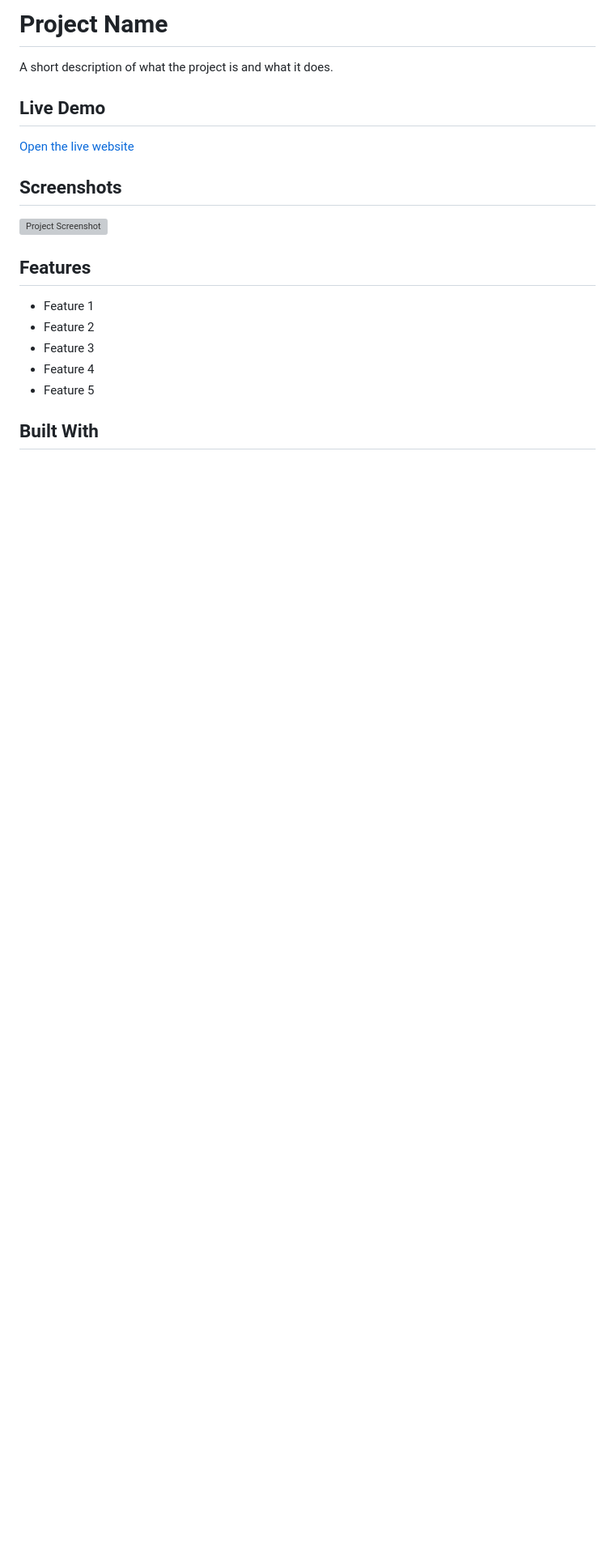
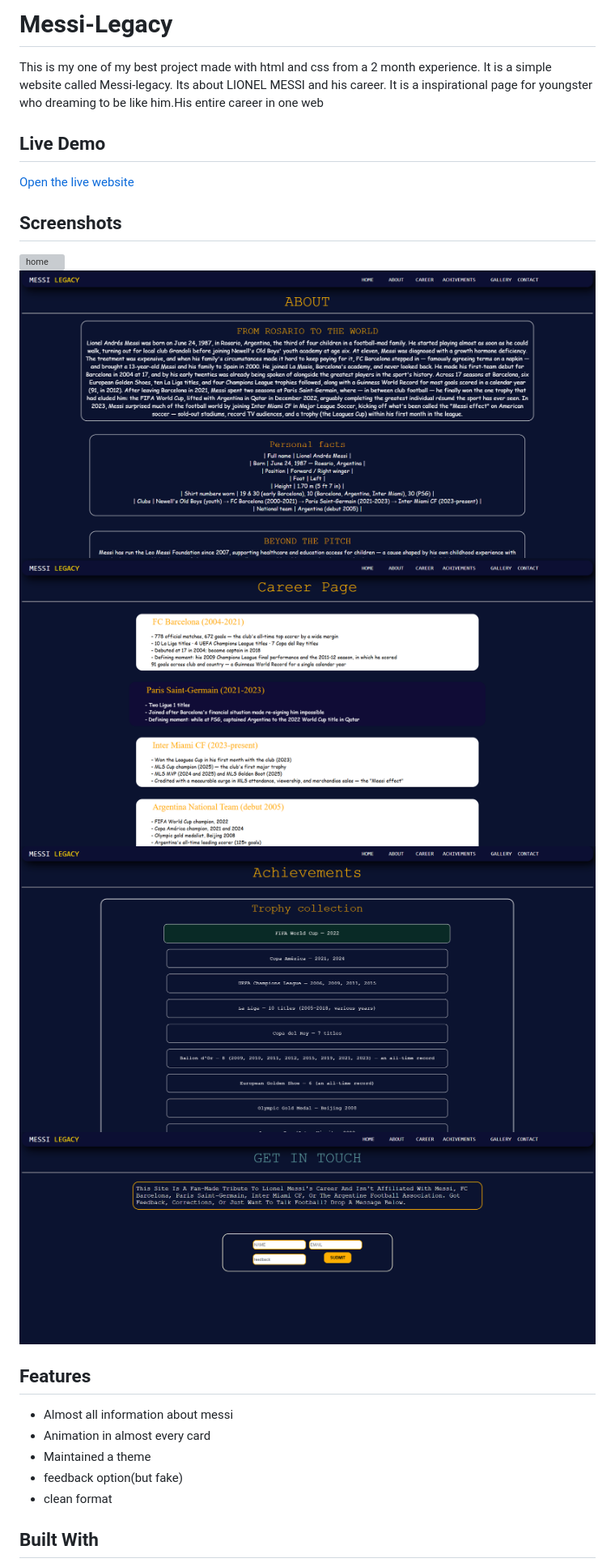
Before and after one commit to RaphelReji/Messi-Legacy, a Markdown page: README.md, the part around one of its changes. Shown at 81% size. Drawn GitHub-style; pictures changed too: images/MESSIABOUT.png (added), images/MESSIACIEVEMENTS.png (added), images/MESSICAREER.png (added); blank space fills up the shorter version; grey boxes are pictures that could not be loaded.

Commit message:
added images in readme

```diff
--- a/README.md
+++ b/README.md
@@ -1,6 +1,8 @@
-# Project Name
+# Messi-Legacy
 
-A short description of what the project is and what it does.
+This is my one of my best project made with html and css from a 2 month experience.
+It is a simple website called Messi-legacy. Its about LIONEL MESSI and his career.
+It is a inspirational page for youngster who dreaming to be like him.His entire career in one web
 
 ## Live Demo
 
@@ -8,15 +10,19 @@ A short description of what the project is and what it does.
 
 ## Screenshots
 
-![Project Screenshot](screenshot.png)
+![home](images/MESSIHOME.png)
+![about](images/MESSIABOUT.png)
+![career](images/MESSICAREER.png)
+![achivements](images/MESSIACIEVEMENTS.png)
+![contact](images/MESSICONTACT.png)
 
 ## Features
 
-- Feature 1
-- Feature 2
-- Feature 3
-- Feature 4
-- Feature 5
+- Almost all information about messi
+- Animation in almost every card
+- Maintained a theme
+- feedback option(but fake)
+- clean format
 
 ## Built With
 
```
Also changed, not shown: other parts of README.md (+5 -28 lines), 1 other file.
